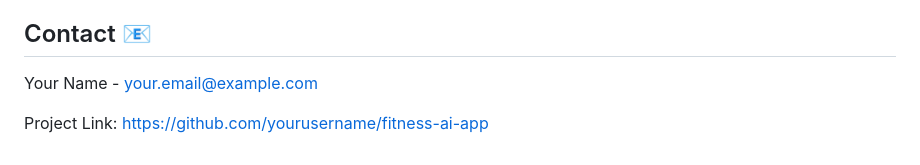
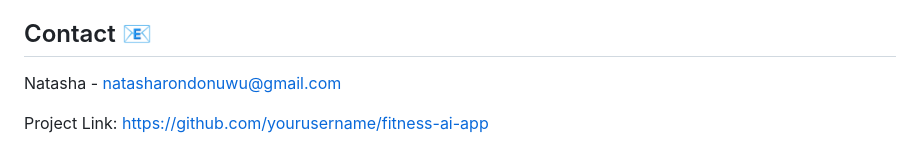
Before and after one commit to ntshap/fitness-ai-app, a Markdown page: README.md, the part around the change. Rendered like a GitHub page.

```diff
--- a/README.md
+++ b/README.md
@@ -99,6 +99,6 @@ This project is licensed under the MIT License - see the [LICENSE](LICENSE) file
 
 ## Contact 📧
 
-Your Name - your.email@example.com
+Natasha - natasharondonuwu@gmail.com
 
 Project Link: [https://github.com/yourusername/fitness-ai-app](https://github.com/yourusername/fitness-ai-app)
```
